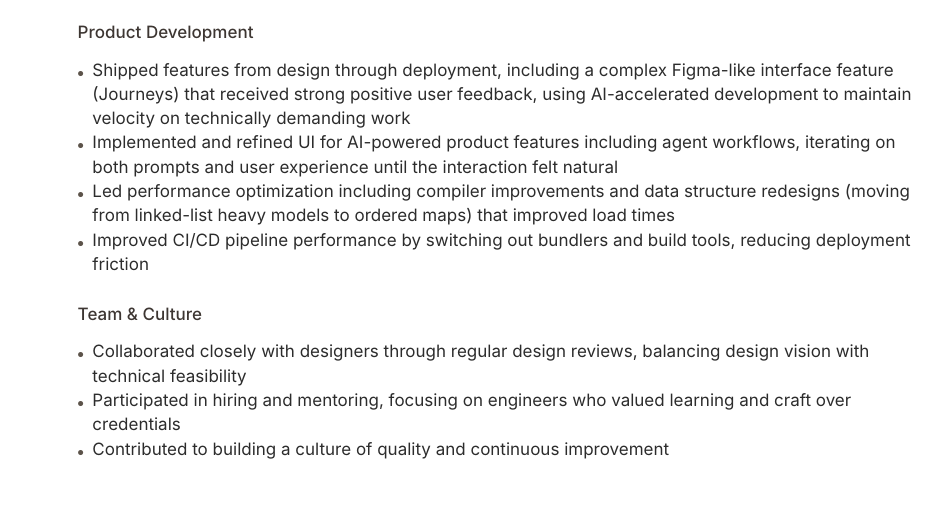
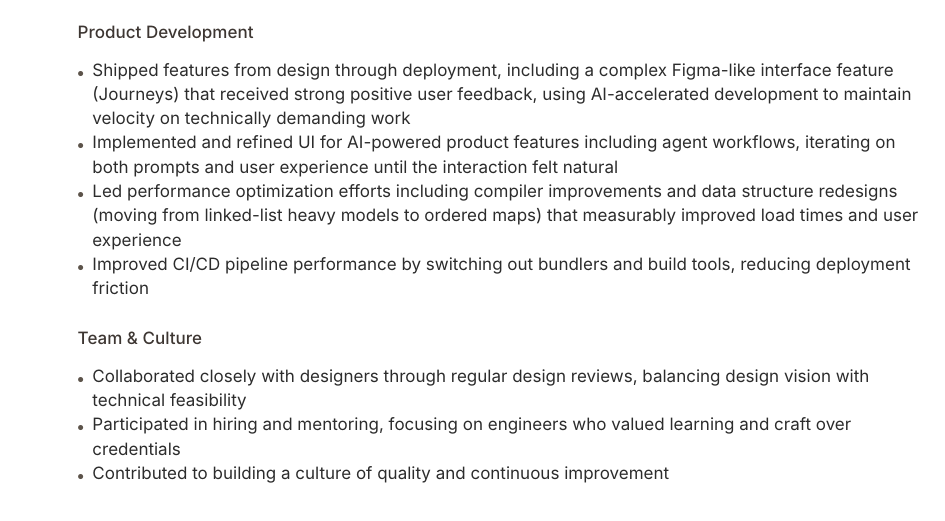
Before and after one commit to bragur/bragi-cv, a Typst document (bragi_bergthorsson_cv.typ): part of page 2 of 3, cut so that both start at the same text. Compiled offline with Typst 0.15.

Commit message:
Restore full performance optimization bullet
The data structure redesign was foundational work that enabled
subsequent performance improvements and directly impacted UX.
"Measurably improved load times and user experience" earns its place.

https://claude.ai/code/session_01TPSpS1SYvf58VnvJRPyDfe

```diff
--- a/bragi_bergthorsson_cv.typ
+++ b/bragi_bergthorsson_cv.typ
@@ -165,7 +165,7 @@
     #v(0.3em)
     - Shipped features from design through deployment, including a complex Figma-like interface feature (Journeys) that received strong positive user feedback, using AI-accelerated development to maintain velocity on technically demanding work
     - Implemented and refined UI for AI-powered product features including agent workflows, iterating on both prompts and user experience until the interaction felt natural
-    - Led performance optimization including compiler improvements and data structure redesigns (moving from linked-list heavy models to ordered maps) that improved load times
+    - Led performance optimization efforts including compiler improvements and data structure redesigns (moving from linked-list heavy models to ordered maps) that measurably improved load times and user experience
     - Improved CI/CD pipeline performance by switching out bundlers and build tools, reducing deployment friction
 
     #v(1em)
```
